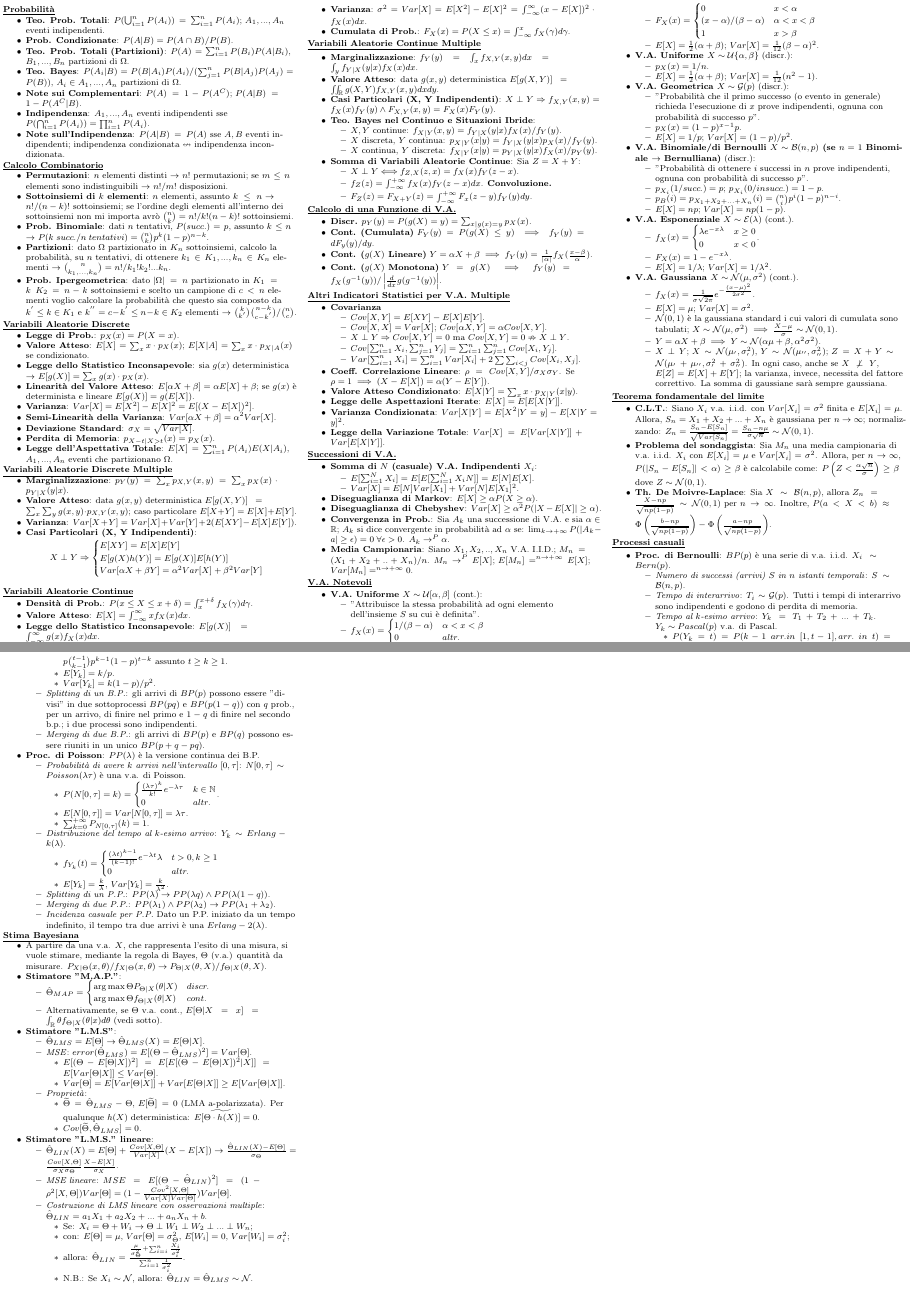
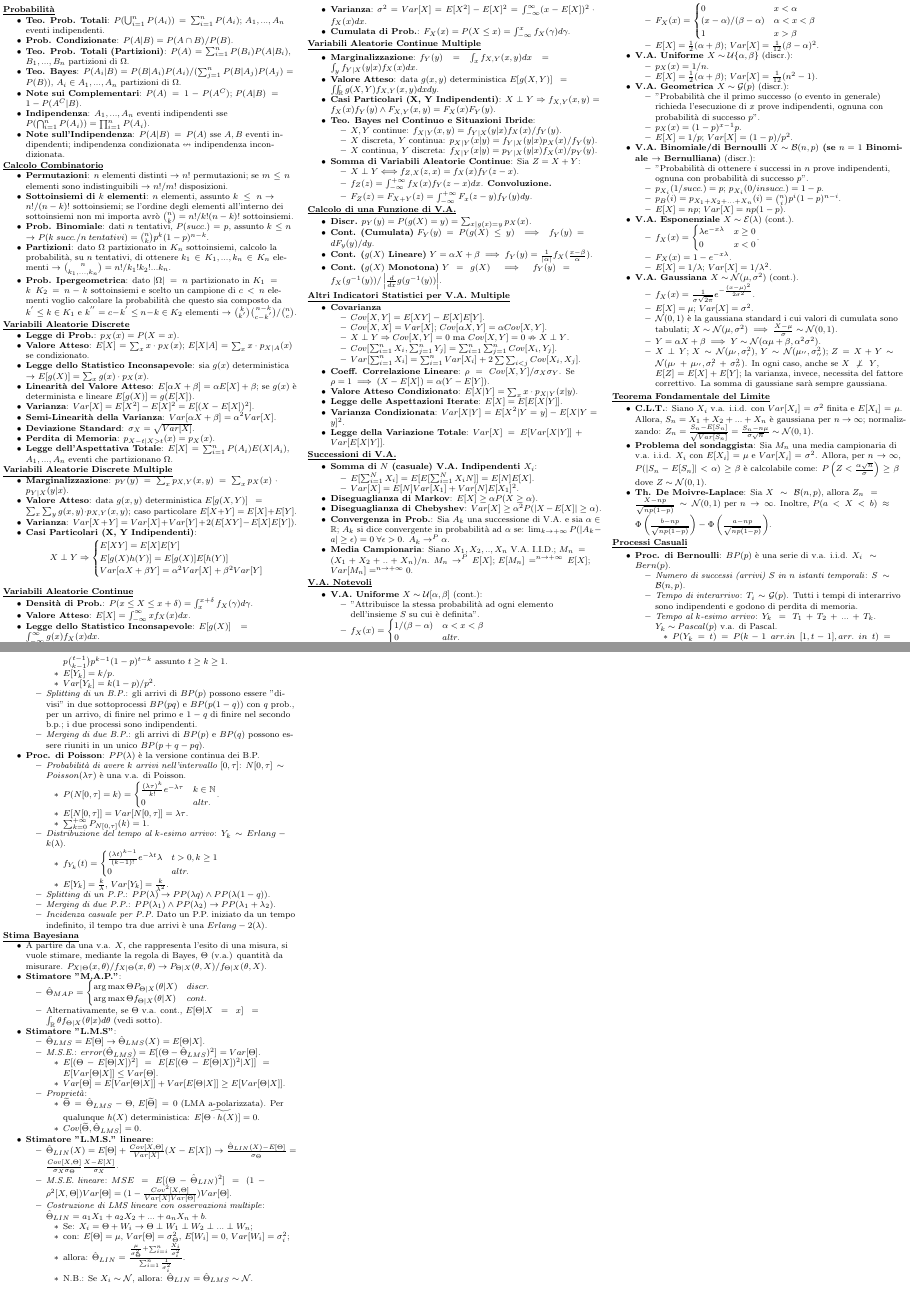
Before and after one commit to PietroGhersetich/Formulario_IeS, a LaTeX document (main.tex): pages 1 and 2 of 2, joined at a grey line. Compiled offline with pdfLaTeX.

Commit message:
Fixes: Typos e styling

```diff
--- a/main.tex
+++ b/main.tex
@@ -182,14 +182,14 @@
               \end{itemize}
     \end{itemize}
 
-    \textbf{\underline{Teorema fondamentale del limite}}
+    \textbf{\underline{Teorema Fondamentale del Limite}}
     \begin{itemize}
         \item \textbf{C.L.T.}: Siano $X_{i}$ v.a. i.i.d. con $Var[X_{i}]=\sigma^{2}$ finita e $E[X_{i}]=\mu$. Allora, $S_{n}=X_{1}+X_{2}+...+X_{n}$ è gaussiana per $n\rightarrow\infty$; normalizzando: $Z_{n}=\frac{S_{n}-E[S_{n}]}{\sqrt{Var[S_{n}]}}=\frac{S_{n}-n\mu}{\sigma\sqrt{n}}\sim\mathcal{N}(0,1)$.
         \item \textbf{Problema del sondaggista}: Sia $M_{n}$ una media campionaria di v.a. i.i.d. $X_{i}$ con $E[X_{i}]=\mu$ e $Var[X_{i}]=\sigma^{2}$. Allora, per $n\rightarrow\infty$, $P(|S_{n}-E[S_{n}]|<\alpha)\ge\beta$ è calcolabile come: $P\left(Z<\frac{\alpha\sqrt{n}}{\sigma}\right)\ge\beta$ dove $Z\sim\mathcal{N}(0,1)$.
         \item \textbf{Th. De Moivre-Laplace}: Sia $X\sim\mathcal{B}(n,p)$, allora $Z_{n}=\frac{X-np}{\sqrt{np(1-p)}}\sim\mathcal{N}(0,1)$ per $n\rightarrow\infty$. Inoltre, $P(a<X<b)\approx\Phi\left(\frac{b-np}{\sqrt{np(1-p)}}\right)-\Phi\left(\frac{a-np}{\sqrt{np(1-p)}}\right)$.
     \end{itemize}
 
-    \textbf{\underline{Processi casuali}}
+    \textbf{\underline{Processi Casuali}}
     \begin{itemize}
         \item \textbf{Proc. di Bernoulli}: $BP(p)$ è una serie di v.a. i.i.d. $X_{i}\sim Bern(p)$.
               \begin{itemize}
@@ -243,7 +243,7 @@
         \item \textbf{Stimatore "L.M.S"}:
               \begin{itemize}
                   \item $\hat{\Theta}_{LMS}=E[\Theta]\rightarrow\hat{\Theta}_{LMS}(X)=E[\Theta|X]$.
-                  \item \textit{MSE}: $error(\hat{\Theta}_{LMS})=E[(\Theta-\hat{\Theta}_{LMS})^{2}]=Var[\Theta]$.
+                  \item \textit{M.S.E.}: $error(\hat{\Theta}_{LMS})=E[(\Theta-\hat{\Theta}_{LMS})^{2}]=Var[\Theta]$.
                         \begin{itemize}
                             \item $E[(\Theta-E[\Theta|X])^{2}]=E[E[(\Theta-E[\Theta|X])^{2}|X]]=E[Var[\Theta|X]]\leq Var[\Theta]$.
                             \item $Var[\Theta]=E[Var[\Theta|X]]+Var[E[\Theta|X]]\ge E[Var[\Theta|X]]$.
@@ -257,7 +257,7 @@
         \item \textbf{Stimatore "L.M.S." lineare}:
               \begin{itemize}
                   \item $\hat{\Theta}_{LIN}(X)=E[\Theta]+\frac{Cov[X, \Theta]}{Var[X]}(X-E[X])\rightarrow\frac{\hat{\Theta}_{LIN}(X)-E[\Theta]}{\sigma_{\Theta}}=\frac{Cov[X,\Theta]}{\sigma_{X}\sigma_{\Theta}}\frac{X-E[X]}{\sigma_{X}}$.
-                  \item \textit{MSE lineare}: $MSE=E[(\Theta-\hat{\Theta}_{LIN})^2]=(1-\rho^{2}[X,\Theta])Var[\Theta]=(1-\frac{Cov^{2}[X,\Theta]}{Var[X]Var[\Theta]})Var[\Theta]$.
+                  \item \textit{M.S.E. lineare}: $MSE=E[(\Theta-\hat{\Theta}_{LIN})^2]=(1-\rho^{2}[X,\Theta])Var[\Theta]=(1-\frac{Cov^{2}[X,\Theta]}{Var[X]Var[\Theta]})Var[\Theta]$.
                   \item \textit{Costruzione di LMS lineare con osservazioni multiple}: $\hat{\Theta}_{LIN}=a_{1}X_{1}+a_{2}X_{2}+...+a_{n}X_{n}+b$.
                         \begin{itemize}
                             \item Se: $X_{i}=\Theta + W_{i}\rightarrow \Theta\perp W_{1}\perp W_{2}\perp ...\perp W_{n}$;
```
Lines whose indentation alone changed are shown as unchanged.
